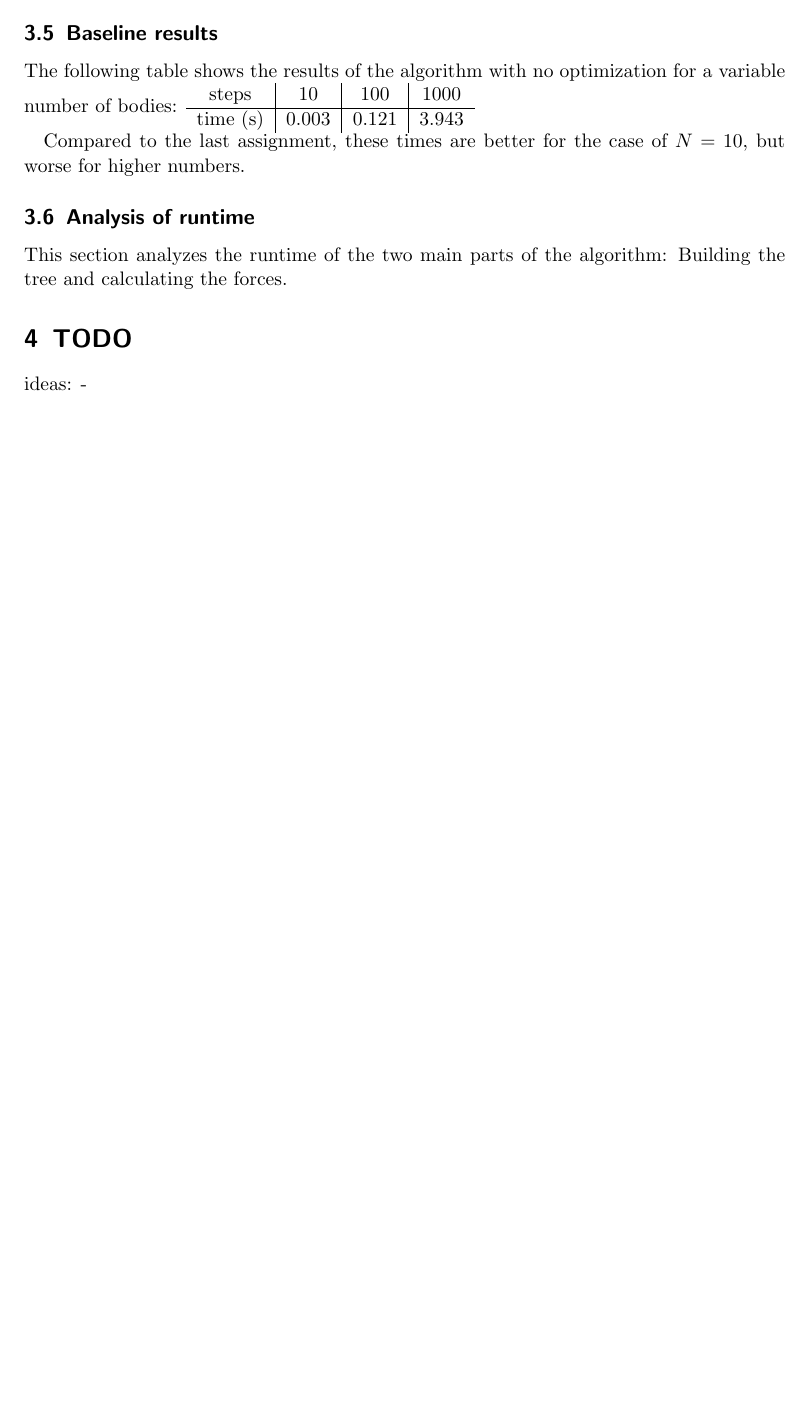
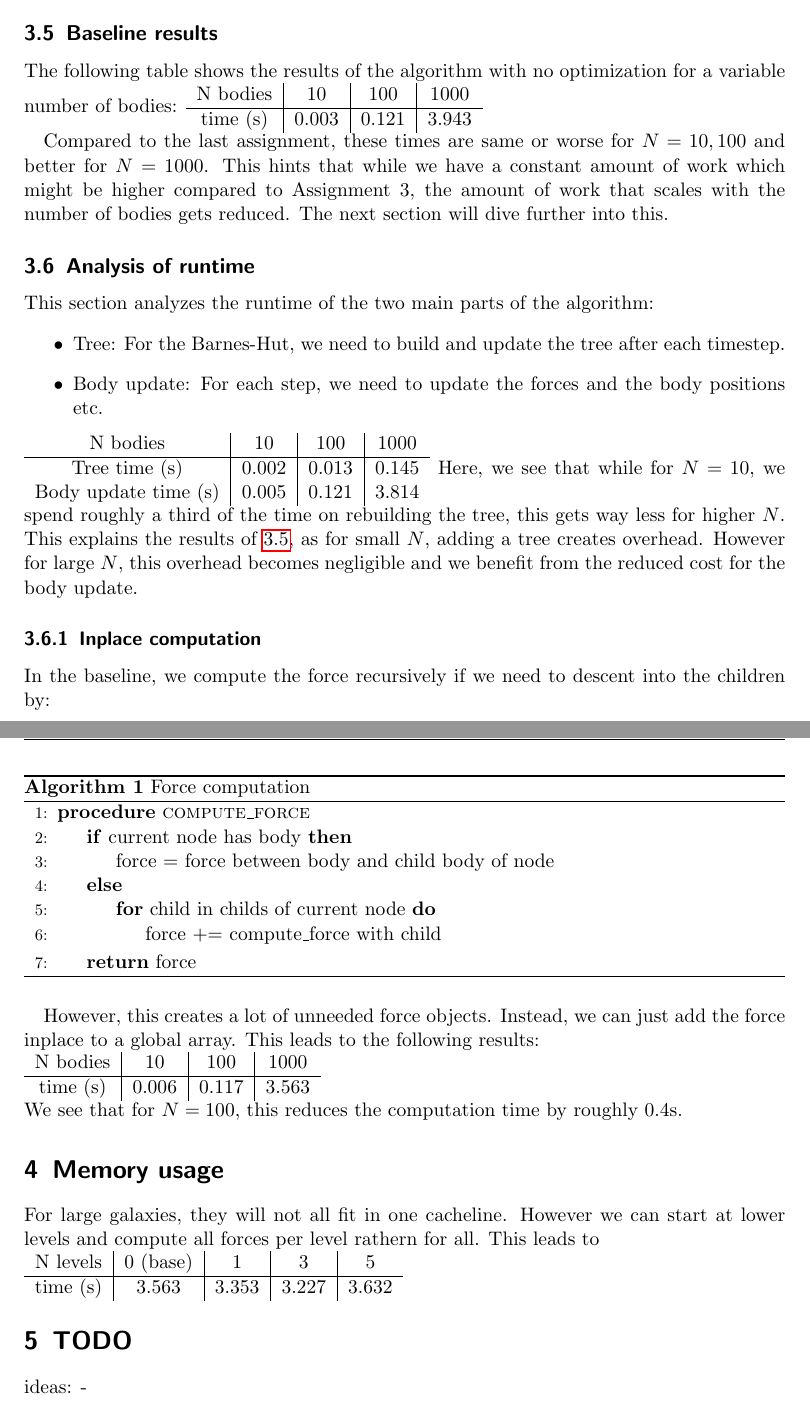
Before and after one commit to philippvb/HighPerformanceProgramming, a LaTeX problem sheet (Assignments/Assignment4/report/report.tex): part of page 3 of 3 before the commit and two parts of pages 3 and 4 of 4 after it, the two joined at a grey line, cut so that both start at the same text, the shorter picture padded with empty space. Compiled offline with pdfLaTeX.

Commit message:
A4: updated report

```diff
--- a/Assignments/Assignment4/report/report.tex
+++ b/Assignments/Assignment4/report/report.tex
@@ -2,7 +2,13 @@
 \usepackage[utf8]{inputenc}
 \usepackage[english]{babel}
 \usepackage{pgfplots}
-\usepackage{amsmath, enumerate, amssymb, multirow, fancyhdr, color, graphicx, lastpage, listings, tikz, pdflscape, subfigure, float, polynom, hyperref, tabularx, forloop, geometry, listings, fancybox, tikz, forest, tabstackengine, cancel}
+\usepackage{amsmath, enumerate, amssymb, multirow, fancyhdr, color, graphicx, lastpage, listings, tikz, pdflscape, subfigure, float, polynom, hyperref, tabularx, forloop, geometry, listings, fancybox, tikz, forest, tabstackengine, cancel, algorithm}
+\usepackage[noend]{algpseudocode}
+
+\makeatletter
+\def\BState{\State\hskip-\ALG@thistlm}
+\makeatother
+
 \input kvmacros
 \geometry{a4paper,left=3cm, right=3cm, top=3cm, bottom=3cm}
 \pagestyle{fancy}
@@ -116,21 +122,78 @@
             5.2. This results in $\theta_{\max} = 0.25$, where an $\text{\textbf{pos\_maxdiff}}
             = 0.000885759450$ was achieved.
 
-        \subsection{Baseline results}
+        \subsection{Baseline results}\label{sec:Baseline}
             The following table shows the results of the algorithm with no
             optimization for a variable number of bodies:
             \noindent\begin{tabular}{c|c|c|c}
-                steps & 10 & 100 & 1000 \\
+                N bodies & 10 & 100 & 1000 \\
                 \hline
                 time (s) & 0.003 & 0.121 & 3.943\\
             \end{tabular}
 
-            Compared to the last assignment, these times are better for the case
-            of $N=10$, but worse for higher numbers.
+            Compared to the last assignment, these times are same or worse for
+            $N=10, 100$ and better for $N=1000$. This hints that while we have a
+            constant amount of work which might be higher compared to Assignment
+            3, the amount of work that scales with the number of bodies gets
+            reduced. The next section will dive further into this.
 
         \subsection{Analysis of runtime}
             This section analyzes the runtime of the two main parts of the
-            algorithm: Building the tree and calculating the forces.
+            algorithm:
+            \begin{itemize}
+                \item Tree: For the Barnes-Hut, we need to build and update the tree after each timestep.
+                \item Body update: For each step, we need to update the forces and the body positions etc.
+            \end{itemize}
+            \noindent\begin{tabular}{c|c|c|c}
+                N bodies & 10 & 100 & 1000 \\
+                \hline
+                Tree time (s) & 0.002 & 0.013 & 0.145 \\
+                Body update time (s) & 0.005 & 0.121 & 3.814\\
+            \end{tabular}
+            Here, we see that while for $N=10$, we spend roughly a third of the
+            time on rebuilding the tree, this gets way less for higher $N$. This
+            explains the results of \ref{sec:Baseline}, as for small $N$, adding
+            a tree creates overhead. However for large $N$, this overhead
+            becomes negligible and we benefit from the reduced cost for the body
+            update.
+
+        \subsubsection{Inplace computation}
+            In the baseline, we compute the force recursively if we need to descent into the children by:
+            \begin{algorithm}[H]
+                \caption{Force computation}\label{euclid}
+                \begin{algorithmic}[1]
+                \Procedure{compute\_force}{}
+                \If {current node has body}
+                    \State force = force between body and child body of node
+                \Else
+                    \For {child in childs of current node}
+                        \State force += compute\_force with child
+                \EndFor
+                \EndIf
+                \State \Return force
+                \EndProcedure
+                \end{algorithmic}
+            \end{algorithm}
+            However, this creates a lot of unneeded force objects. Instead, we
+            can just add the force inplace to a global array. This leads to the
+            following results:\\
+            \noindent\begin{tabular}{c|c|c|c}
+                N bodies & 10 & 100 & 1000 \\
+                \hline
+                time (s) & 0.006 & 0.117 & 3.563\\
+            \end{tabular}\\
+            We see that for $N=100$, this reduces the computation time by
+            roughly 0.4s.
+
+        \section{Memory usage}
+            For large galaxies, they will not all fit in one cacheline. However
+            we can start at lower levels and compute all forces per level rathern for all.
+            This leads to\\
+            \noindent\begin{tabular}{c|c|c|c|c}
+                N levels & 0 (base) & 1 & 3 & 5 \\
+                \hline
+                time (s) &  3.563 & 3.353 & 3.227 & 3.632\\
+            \end{tabular}
 
 
         \section{TODO}
```
Also changed, not shown: Assignments/Assignment4/report/report.pdf.
